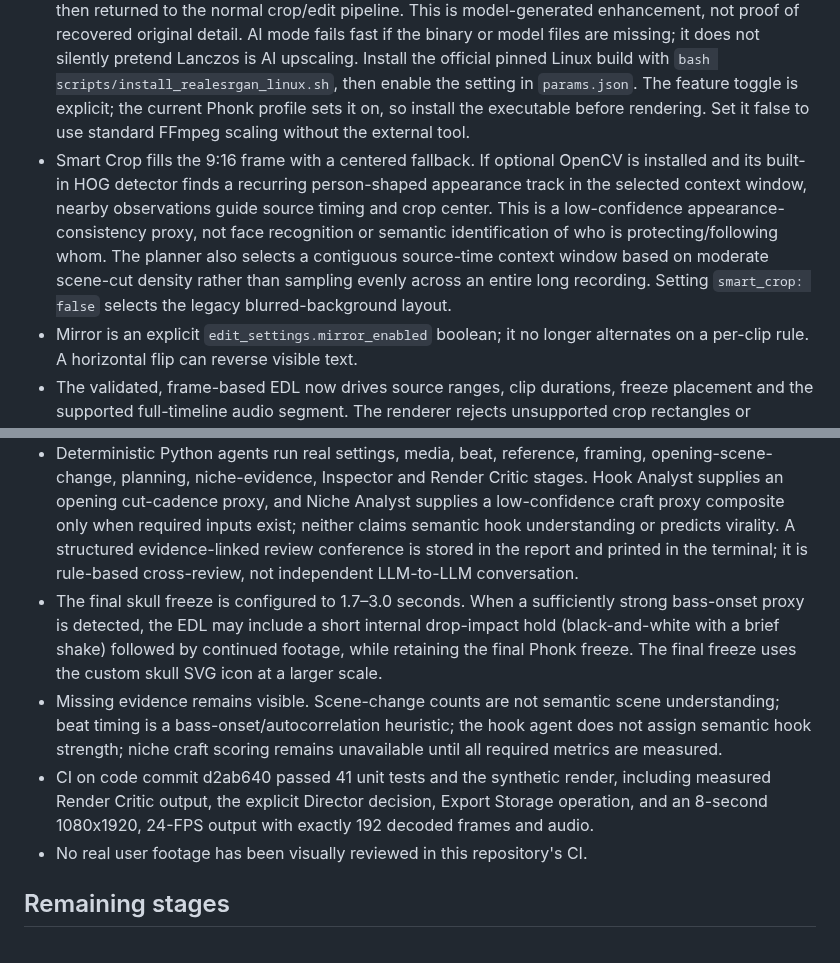
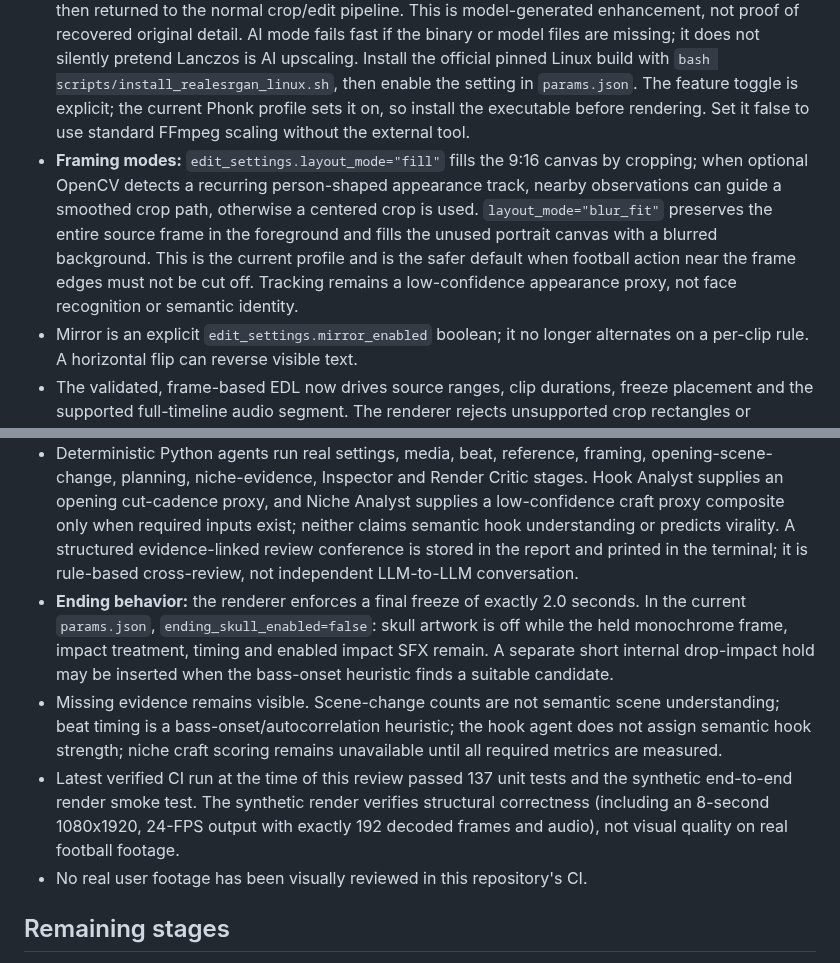
Before and after one commit to laylasauce712-ctrl/Heyaa, a Markdown page: docs/optimization-roadmap.md, 2 parts joined by grey strips. GitHub-like rendering.

Commit message:
docs: sync crop and freeze roadmap with current settings

```diff
--- a/docs/optimization-roadmap.md
+++ b/docs/optimization-roadmap.md
@@ -4,14 +4,14 @@
 
 - Output settings are read from `params.json`; supported output is 1080x1920 (9:16), configurable 24–60 FPS, 8–60 seconds, speed 1.0–1.35x, and a frame-quantized final freeze. Unsupported types/ranges fail fast.
 - **Optional AI detail restoration:** if `video_settings.ai_upscale_enabled` is true, each selected clip's source frames are extracted losslessly, enhanced by the external Real-ESRGAN ncnn-vulkan model, then returned to the normal crop/edit pipeline. This is model-generated enhancement, not proof of recovered original detail. AI mode fails fast if the binary or model files are missing; it does not silently pretend Lanczos is AI upscaling. Install the official pinned Linux build with `bash scripts/install_realesrgan_linux.sh`, then enable the setting in `params.json`. The feature toggle is explicit; the current Phonk profile sets it on, so install the executable before rendering. Set it false to use standard FFmpeg scaling without the external tool.
-- Smart Crop fills the 9:16 frame with a centered fallback. If optional OpenCV is installed and its built-in HOG detector finds a recurring person-shaped appearance track in the selected context window, nearby observations guide source timing and crop center. This is a low-confidence appearance-consistency proxy, not face recognition or semantic identification of who is protecting/following whom. The planner also selects a contiguous source-time context window based on moderate scene-cut density rather than sampling evenly across an entire long recording. Setting `smart_crop: false` selects the legacy blurred-background layout.
+- **Framing modes:** `edit_settings.layout_mode="fill"` fills the 9:16 canvas by cropping; when optional OpenCV detects a recurring person-shaped appearance track, nearby observations can guide a smoothed crop path, otherwise a centered crop is used. `layout_mode="blur_fit"` preserves the entire source frame in the foreground and fills the unused portrait canvas with a blurred background. This is the current profile and is the safer default when football action near the frame edges must not be cut off. Tracking remains a low-confidence appearance proxy, not face recognition or semantic identity.
 - Mirror is an explicit `edit_settings.mirror_enabled` boolean; it no longer alternates on a per-clip rule. A horizontal flip can reverse visible text.
 - The validated, frame-based EDL now drives source ranges, clip durations, freeze placement and the supported full-timeline audio segment. The renderer rejects unsupported crop rectangles or unsupported audio schedules instead of silently ignoring them.
 - The synthetic CI render checks EDL continuity, exact decoded frame count, output dimensions/FPS/duration, audio and full-file decoding.
 - Deterministic Python agents run real settings, media, beat, reference, framing, opening-scene-change, planning, niche-evidence, Inspector and Render Critic stages. Hook Analyst supplies an opening cut-cadence proxy, and Niche Analyst supplies a low-confidence craft proxy composite only when required inputs exist; neither claims semantic hook understanding or predicts virality. A structured evidence-linked review conference is stored in the report and printed in the terminal; it is rule-based cross-review, not independent LLM-to-LLM conversation.
-- The final skull freeze is configured to 1.7–3.0 seconds. When a sufficiently strong bass-onset proxy is detected, the EDL may include a short internal drop-impact hold (black-and-white with a brief shake) followed by continued footage, while retaining the final Phonk freeze. The final freeze uses the custom skull SVG icon at a larger scale.
+- **Ending behavior:** the renderer enforces a final freeze of exactly 2.0 seconds. In the current `params.json`, `ending_skull_enabled=false`: skull artwork is off while the held monochrome frame, impact treatment, timing and enabled impact SFX remain. A separate short internal drop-impact hold may be inserted when the bass-onset heuristic finds a suitable candidate.
 - Missing evidence remains visible. Scene-change counts are not semantic scene understanding; beat timing is a bass-onset/autocorrelation heuristic; the hook agent does not assign semantic hook strength; niche craft scoring remains unavailable until all required metrics are measured.
-- CI on code commit d2ab640 passed 41 unit tests and the synthetic render, including measured Render Critic output, the explicit Director decision, Export Storage operation, and an 8-second 1080x1920, 24-FPS output with exactly 192 decoded frames and audio.
+- Latest verified CI run at the time of this review passed 137 unit tests and the synthetic end-to-end render smoke test. The synthetic render verifies structural correctness (including an 8-second 1080x1920, 24-FPS output with exactly 192 decoded frames and audio), not visual quality on real football footage.
 - No real user footage has been visually reviewed in this repository's CI.
 
 ## Remaining stages
```
